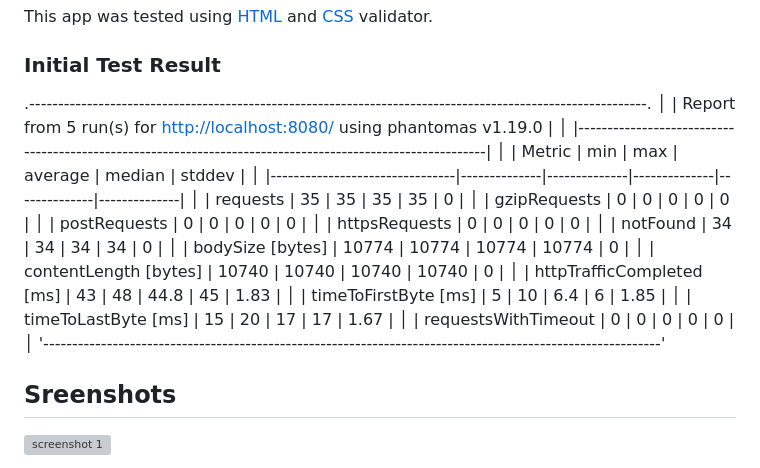
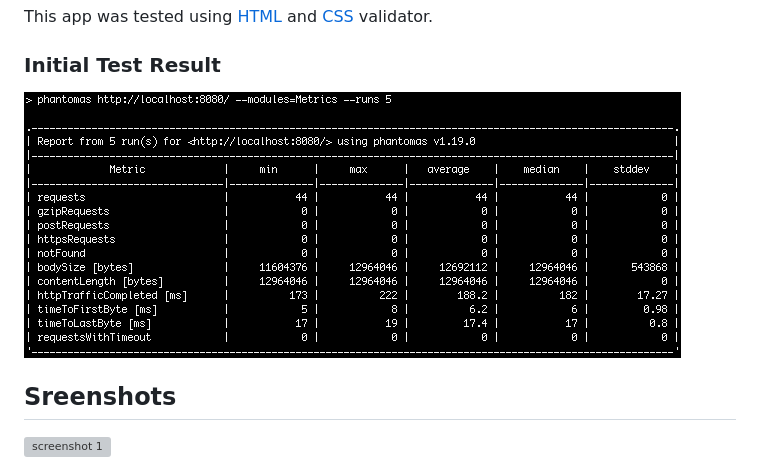
Before and after one commit to wahidyankf/treehouse-frontend-11-optimizing-a-site-for-performance, a Markdown page: README.md, the part around the change. Drawn GitHub-style; pictures changed too: screenshots/initial_test.png (added); grey boxes are pictures that could not be loaded.

Commit message:
add initial test result.

```diff
--- a/README.md
+++ b/README.md
@@ -24,23 +24,7 @@ This app was tested using [HTML](https://validator.w3.org/) and [CSS](https://ji
 
 ### Initial Test Result
 
-.-----------------------------------------------------------------------------------------------------------.                                                 │
-| Report from 5 run(s) for <http://localhost:8080/> using phantomas v1.19.0                                 |                                                 │
-|-----------------------------------------------------------------------------------------------------------|                                                 │
-|             Metric             |     min      |     max      |   average    |    median    |    stddev    |                                                 │
-|--------------------------------|--------------|--------------|--------------|--------------|--------------|                                                 │
-| requests                       |           35 |           35 |           35 |           35 |            0 |                                                 │
-| gzipRequests                   |            0 |            0 |            0 |            0 |            0 |                                                 │
-| postRequests                   |            0 |            0 |            0 |            0 |            0 |                                                 │
-| httpsRequests                  |            0 |            0 |            0 |            0 |            0 |                                                 │
-| notFound                       |           34 |           34 |           34 |           34 |            0 |                                                 │
-| bodySize [bytes]               |        10774 |        10774 |        10774 |        10774 |            0 |                                                 │
-| contentLength [bytes]          |        10740 |        10740 |        10740 |        10740 |            0 |                                                 │
-| httpTrafficCompleted [ms]      |           43 |           48 |         44.8 |           45 |         1.83 |                                                 │
-| timeToFirstByte [ms]           |            5 |           10 |          6.4 |            6 |         1.85 |                                                 │
-| timeToLastByte [ms]            |           15 |           20 |           17 |           17 |         1.67 |                                                 │
-| requestsWithTimeout            |            0 |            0 |            0 |            0 |            0 |                                                 │
-'-----------------------------------------------------------------------------------------------------------'
+![Initial Test Result](screenshots/initial_test.png)
 
 ## Sreenshots
 
```
